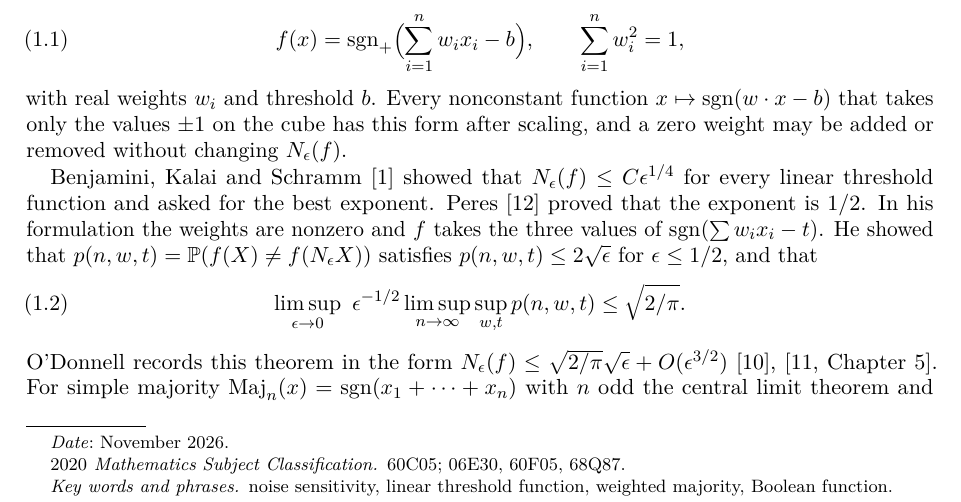
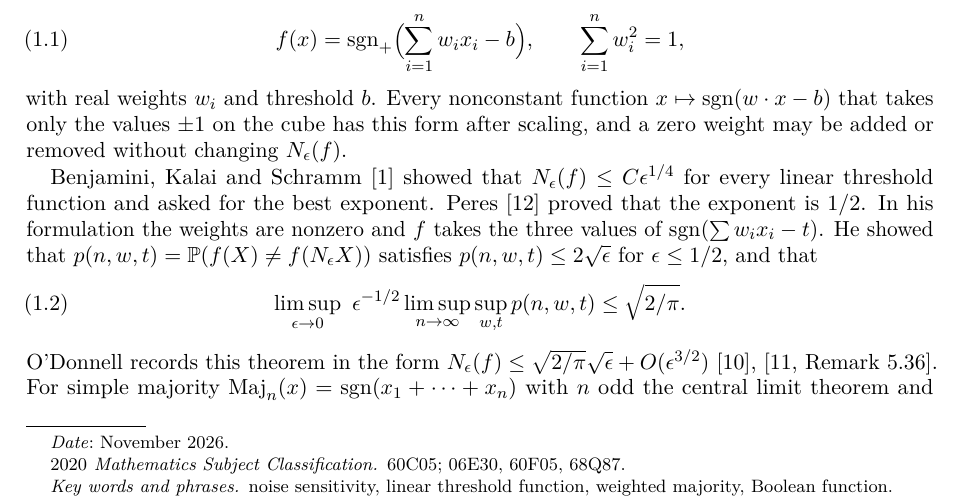
Before and after one commit to yspennstate/weighted-majority-noise-constant, a LaTeX paper (main.tex): part of page 1 of 10, cut so that both start at the same text. Compiled offline with pdfLaTeX.

Commit message:
cite remark

```diff
--- a/main.tex
+++ b/main.tex
@@ -52,7 +52,7 @@ Benjamini, Kalai and Schramm \cite{BKS} showed that $N_\epsilon(f)\le C\epsilon^
 \begin{equation}\label{eq:peres13}
 \limsup_{\epsilon\to0}\ \epsilon^{-1/2}\limsup_{n\to\infty}\sup_{w,t}p(n,w,t)\le\sqrt{2/\pi}.
 \end{equation}
-O'Donnell records this theorem in the form $N_\epsilon(f)\le\sqrt{2/\pi}\sqrt\epsilon+O(\epsilon^{3/2})$ \cite{OD12}, \cite[Chapter~5]{OD14}.
+O'Donnell records this theorem in the form $N_\epsilon(f)\le\sqrt{2/\pi}\sqrt\epsilon+O(\epsilon^{3/2})$ \cite{OD12}, \cite[Remark~5.36]{OD14}.
 For simple majority $\mathrm{Maj}_n(x)=\sgnz(x_1+\dots+x_n)$ with $n$ odd the central limit theorem and Sheppard's formula \cite{She99} give
 \begin{equation}\label{eq:maj}
 \lim_{n\to\infty}N_\epsilon(\mathrm{Maj}_n)=\frac1\pi\arccos(1-2\epsilon)=\frac2\pi\sqrt\epsilon+O(\epsilon^{3/2}),
```
Also changed, not shown: main.pdf.
